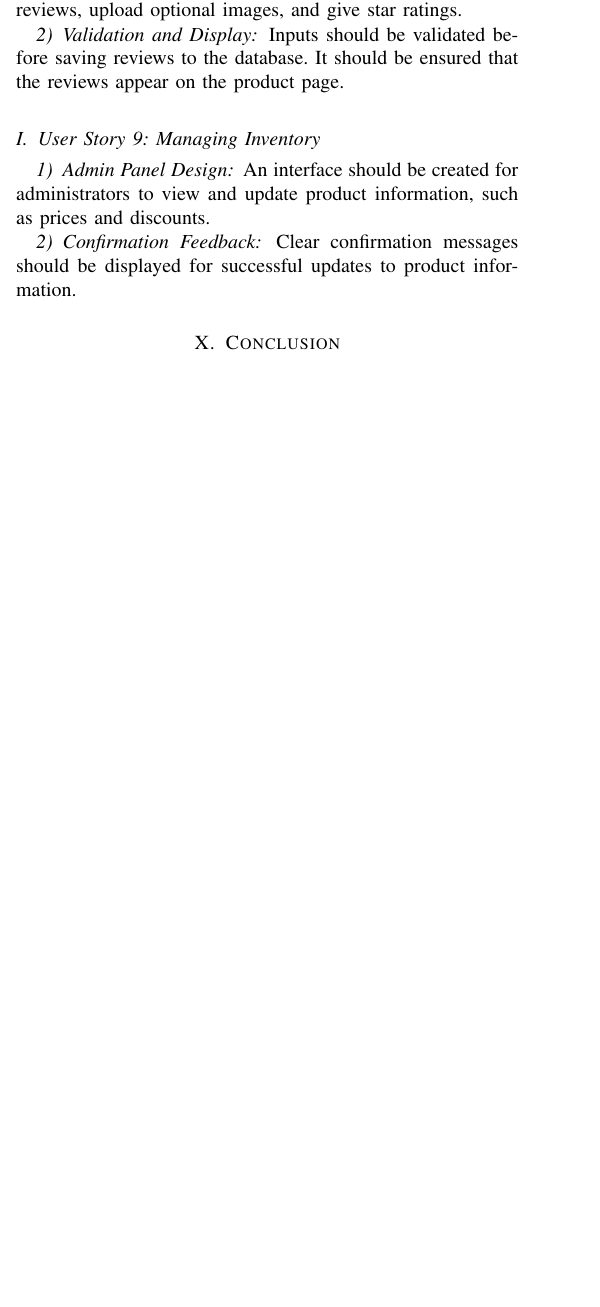
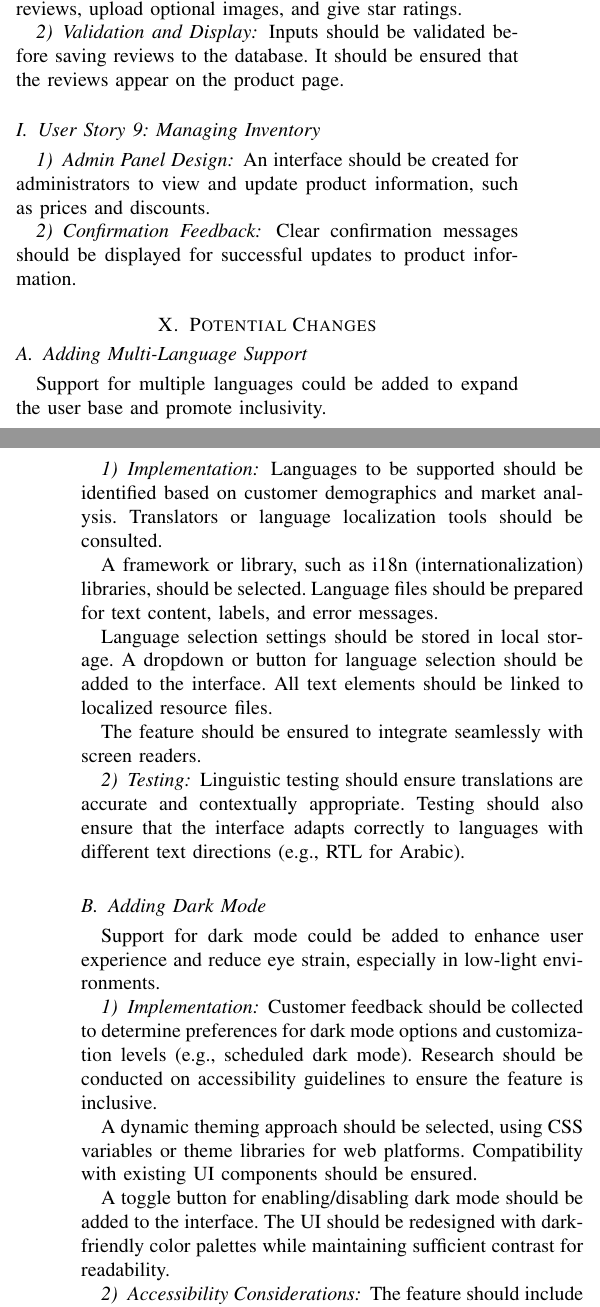
Before and after one commit to MCBUKimono/docs, a LaTeX paper (report/report.tex): part of one column of page 10 of 11 before the commit and two parts of the columns of pages 10 and 11 of 11 after it, the two joined at a grey line, cut so that both start at the same text, the shorter picture padded with empty space. Compiled offline with pdfLaTeX.

Commit message:
Add potential changes section

```diff
--- a/report/report.tex
+++ b/report/report.tex
@@ -1780,3 +1780,51 @@ information, such as prices and discounts.
 Clear confirmation messages should be displayed for successful updates to
 product information.
 
+\section{Potential Changes}
+\subsection{Adding Multi-Language Support}
+Support for multiple languages could be added to expand the user base and
+promote inclusivity.
+
+\subsubsection{Implementation}
+Languages to be supported should be identified based on customer demographics
+and market analysis. Translators or language localization tools should be
+consulted.
+
+A framework or library, such as i18n (internationalization) libraries, should
+be selected. Language files should be prepared for text content,
+labels, and error messages.
+
+Language selection settings should be stored in local storage.
+A dropdown or button for language selection should be added to the interface.
+All text elements should be linked to localized resource files.
+
+The feature should be ensured to
+integrate seamlessly with screen readers.
+
+\subsubsection{Testing}
+Linguistic testing should ensure translations are accurate and contextually
+appropriate.
+Testing should also ensure that the interface adapts correctly to languages
+with different text directions (e.g., RTL for Arabic).
+
+\subsection{Adding Dark Mode}
+Support for dark mode could be added to enhance user experience and reduce eye
+strain, especially in low-light environments.
+
+\subsubsection{Implementation}
+Customer feedback should be collected to determine preferences for dark mode
+options and customization levels (e.g., scheduled dark mode).
+Research should be conducted on accessibility guidelines to ensure the feature
+is inclusive.
+
+A dynamic theming approach should be selected, using CSS variables or theme
+libraries for web platforms.
+Compatibility with existing UI components should be ensured.
+
+A toggle button for enabling/disabling dark mode should be added to the
+interface.
+The UI should be redesigned with dark-friendly color palettes while maintaining
+sufficient contrast for readability.
+
+\subsubsection{Accessibility Considerations}
+The feature should include options for high contrast or grayscale modes to
```
Also changed, not shown: report/report.tex (6 more changed lines).
